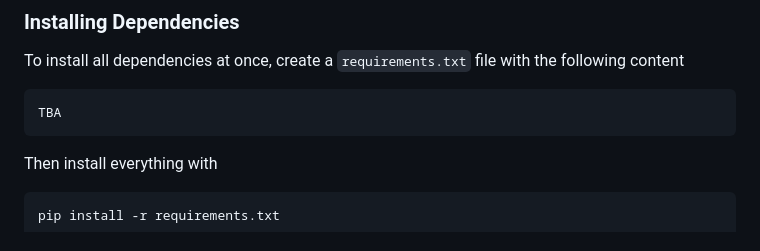
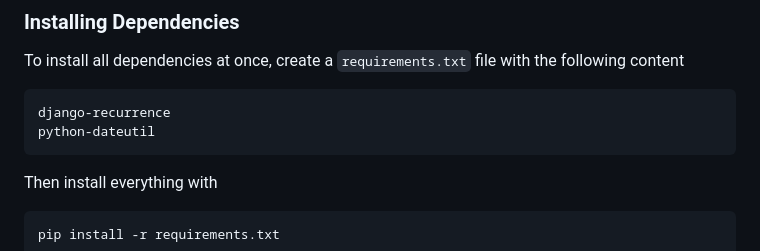
Before and after one commit to namolert/unihand, a Markdown page: README.md, the part around the change. Rendered like a GitHub page.

````diff
--- a/README.md
+++ b/README.md
@@ -30,7 +30,8 @@ UniHand is a webapp designed to make university life easier for the students, pr
 To install all dependencies at once, create a `requirements.txt` file with the following content
 
 ```
-TBA
+django-recurrence
+python-dateutil
 ```
 
 Then install everything with
````
